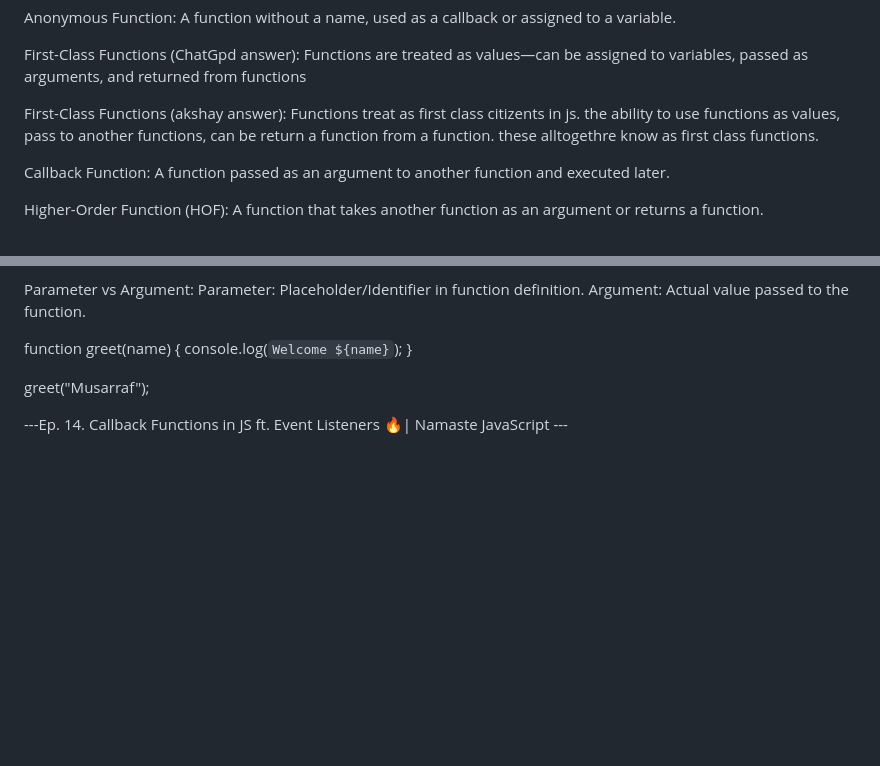
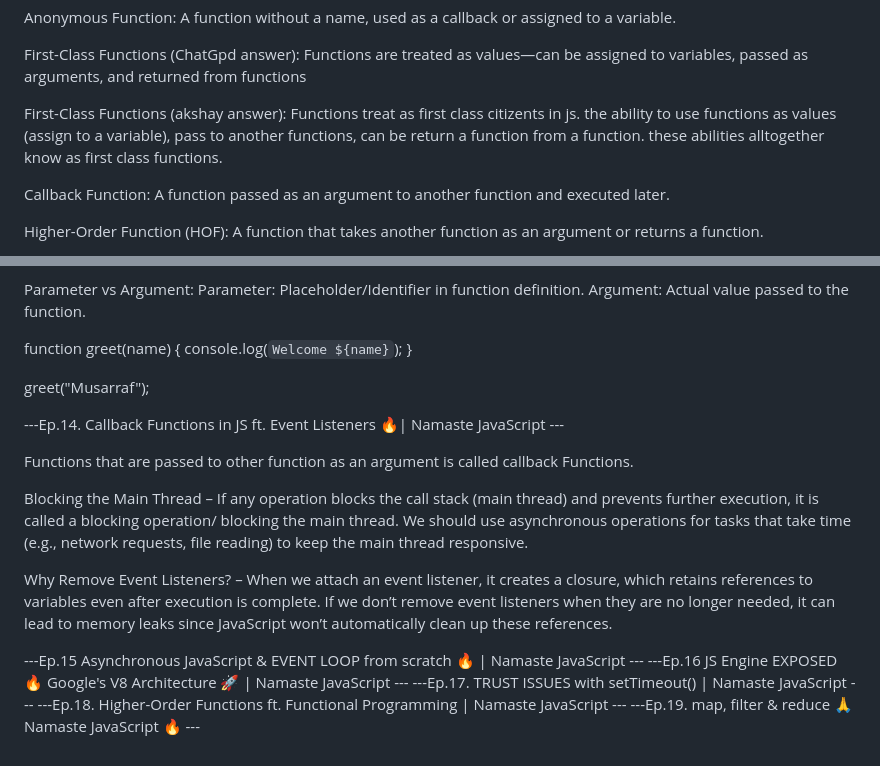
Before and after one commit to MusarrafAM/2-LFS---JavaScript-, a Markdown page: README.md, 2 parts joined by grey strips. Drawn GitHub-style; blank space fills up the shorter version.

Commit message:
Added Notes for EP.14 Event Listeners

```diff
--- a/README.md
+++ b/README.md
@@ -681,7 +681,7 @@ Anonymous Function: A function without a name, used as a callback or assigned to
 
 First-Class Functions (ChatGpd answer): Functions are treated as values—can be assigned to variables, passed as arguments, and returned from functions
 
-First-Class Functions (akshay answer): Functions treat as first class citizents in js. the ability to use functions as values, pass to another functions, can be return a function from a function. these alltogethre know as first class functions.
+First-Class Functions (akshay answer): Functions treat as first class citizents in js. the ability to use functions as values (assign to a variable), pass to another functions, can be return a function from a function. these abilities alltogether know as first class functions.
 
 Callback Function: A function passed as an argument to another function and executed later.
 
@@ -720,4 +720,17 @@ console.log(`Welcome ${name}`);
 
 greet("Musarraf");
 
----Ep. 14. Callback Functions in JS ft. Event Listeners 🔥| Namaste JavaScript ---
+---Ep.14. Callback Functions in JS ft. Event Listeners 🔥| Namaste JavaScript ---
+
+Functions that are passed to other function as an argument is called callback Functions.
+
+Blocking the Main Thread – If any operation blocks the call stack (main thread) and prevents further execution, it is called a blocking operation/ blocking the main thread. We should use asynchronous operations for tasks that take time (e.g., network requests, file reading) to keep the main thread responsive.
+
+Why Remove Event Listeners? – When we attach an event listener, it creates a closure, which retains references to variables even after execution is complete. If we don’t remove event listeners when they are no longer needed, it can lead to memory leaks since JavaScript won’t automatically clean up these references.
+
+---Ep.15 Asynchronous JavaScript & EVENT LOOP from scratch 🔥 | Namaste JavaScript ---
+---Ep.16 JS Engine EXPOSED 🔥 Google's V8 Architecture 🚀 | Namaste JavaScript ---
+---Ep.17. TRUST ISSUES with setTimeout() | Namaste JavaScript ---
+---Ep.18. Higher-Order Functions ft. Functional Programming | Namaste JavaScript ---
+---Ep.19. map, filter & reduce 🙏 Namaste JavaScript 🔥 ---
+
```
Also changed, not shown: other parts of README.md (+1 -0 lines).
